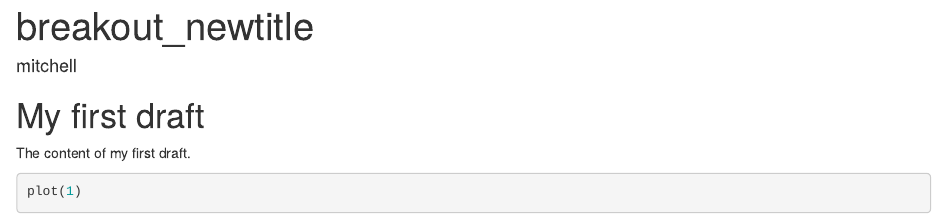
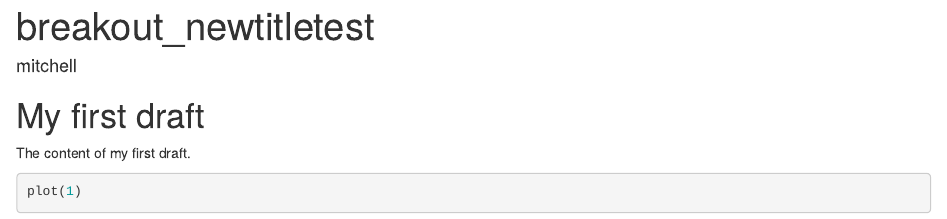
Before and after one commit to mosproul/rbreakout, an R Markdown document (index.Rmd): the page in a window 1100 px wide, from its top. Rendered offline with R 4.5, knitr and Pandoc, with nearby package versions.

Commit message:
Update index.Rmd

```diff
--- a/index.Rmd
+++ b/index.Rmd
@@ -1,5 +1,5 @@
 ---
-title: breakout_newtitle
+title: breakout_newtitletest
 author: mitchell
 output: html_document
 ---
```
